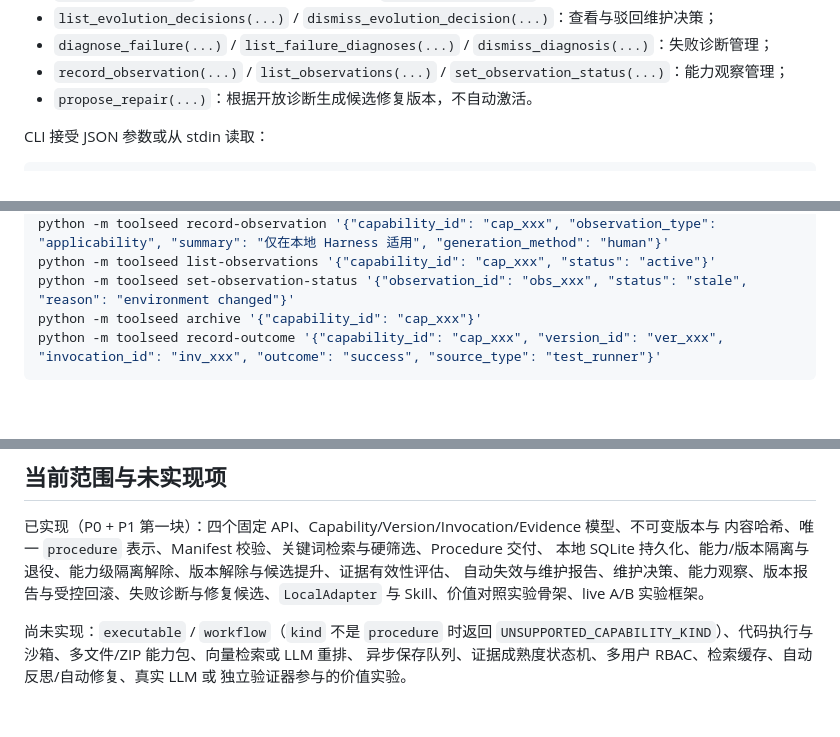
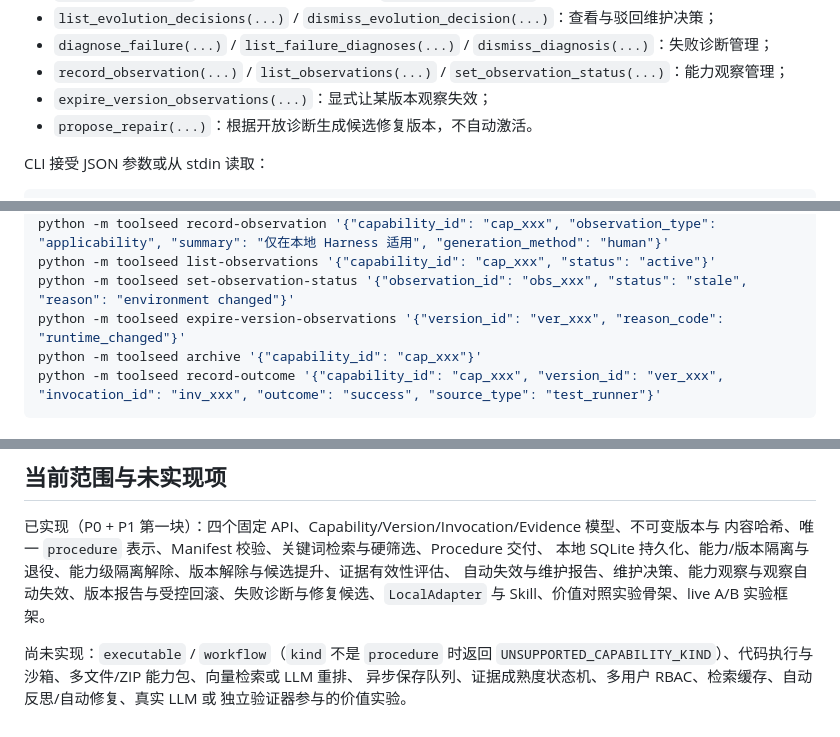
Before and after one commit to SimulationDuTe/ToolSeed, a Markdown page: README.md, 3 parts joined by grey strips. Drawn GitHub-style; blank space fills up the shorter version.

````diff
--- a/README.md
+++ b/README.md
@@ -219,6 +221,7 @@ P1 第一块已实现：
 - `list_evolution_decisions(...)` / `dismiss_evolution_decision(...)`：查看与驳回维护决策；
 - `diagnose_failure(...)` / `list_failure_diagnoses(...)` / `dismiss_diagnosis(...)`：失败诊断管理；
 - `record_observation(...)` / `list_observations(...)` / `set_observation_status(...)`：能力观察管理；
+- `expire_version_observations(...)`：显式让某版本观察失效；
 - `propose_repair(...)`：根据开放诊断生成候选修复版本，不自动激活。
 
 CLI 接受 JSON 参数或从 stdin 读取：
@@ -242,6 +245,7 @@ python -m toolseed dismiss-decision '{"decision_id": "dec_xxx", "resolution": "h
 python -m toolseed record-observation '{"capability_id": "cap_xxx", "observation_type": "applicability", "summary": "仅在本地 Harness 适用", "generation_method": "human"}'
 python -m toolseed list-observations '{"capability_id": "cap_xxx", "status": "active"}'
 python -m toolseed set-observation-status '{"observation_id": "obs_xxx", "status": "stale", "reason": "environment changed"}'
+python -m toolseed expire-version-observations '{"version_id": "ver_xxx", "reason_code": "runtime_changed"}'
 python -m toolseed archive '{"capability_id": "cap_xxx"}'
 python -m toolseed record-outcome '{"capability_id": "cap_xxx", "version_id": "ver_xxx", "invocation_id": "inv_xxx", "outcome": "success", "source_type": "test_runner"}'
 ```
@@ -312,7 +316,7 @@ python -m benchmarks.live_experiment --mode command \
 已实现（P0 + P1 第一块）：四个固定 API、Capability/Version/Invocation/Evidence 模型、不可变版本与
 内容哈希、唯一 `procedure` 表示、Manifest 校验、关键词检索与硬筛选、Procedure 交付、
 本地 SQLite 持久化、能力/版本隔离与退役、能力级隔离解除、版本解除与候选提升、证据有效性评估、
-自动失效与维护报告、维护决策、能力观察、版本报告与受控回滚、失败诊断与修复候选、`LocalAdapter`
+自动失效与维护报告、维护决策、能力观察与观察自动失效、版本报告与受控回滚、失败诊断与修复候选、`LocalAdapter`
 与 Skill、价值对照实验骨架、live A/B 实验框架。
 
 尚未实现：`executable` / `workflow`（`kind` 不是 `procedure` 时返回
````
Also changed, not shown: other parts of README.md (+4 -2 lines).
